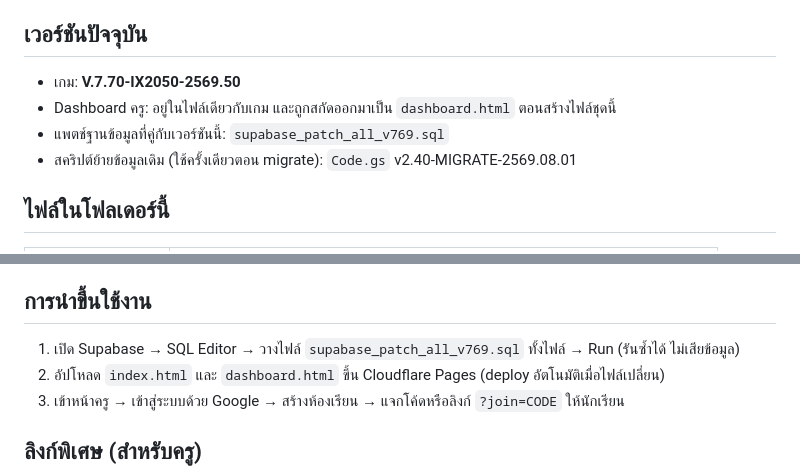
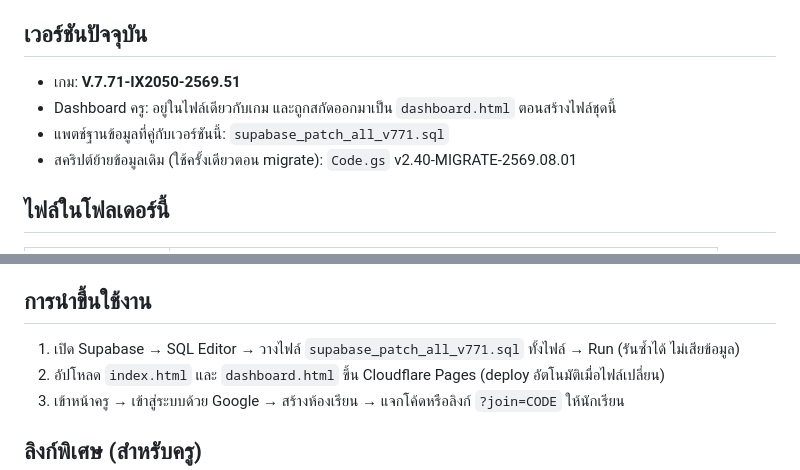
Before and after one commit to natury01/Cai-Kan, a Markdown page: README.md, 2 parts joined by grey strips. Rendered like a GitHub page.

```diff
--- a/README.md
+++ b/README.md
@@ -5,9 +5,9 @@
 
 ## เวอร์ชันปัจจุบัน
 
-- เกม: **V.7.70-IX2050-2569.50**
+- เกม: **V.7.71-IX2050-2569.51**
 - Dashboard ครู: อยู่ในไฟล์เดียวกับเกม และถูกสกัดออกมาเป็น `dashboard.html` ตอนสร้างไฟล์ชุดนี้
-- แพตช์ฐานข้อมูลที่คู่กับเวอร์ชันนี้: `supabase_patch_all_v769.sql`
+- แพตช์ฐานข้อมูลที่คู่กับเวอร์ชันนี้: `supabase_patch_all_v771.sql`
 - สคริปต์ย้ายข้อมูลเดิม (ใช้ครั้งเดียวตอน migrate): `Code.gs` v2.40-MIGRATE-2569.08.01
 
 ## ไฟล์ในโฟลเดอร์นี้
@@ -33,7 +33,7 @@ Google Apps Script / Google Sheets **ถูกตัดออกจากตั
 
 ## การนำขึ้นใช้งาน
 
-1. เปิด Supabase → SQL Editor → วางไฟล์ `supabase_patch_all_v769.sql` ทั้งไฟล์ → Run (รันซ้ำได้ ไม่เสียข้อมูล)
+1. เปิด Supabase → SQL Editor → วางไฟล์ `supabase_patch_all_v771.sql` ทั้งไฟล์ → Run (รันซ้ำได้ ไม่เสียข้อมูล)
 2. อัปโหลด `index.html` และ `dashboard.html` ขึ้น Cloudflare Pages (deploy อัตโนมัติเมื่อไฟล์เปลี่ยน)
 3. เข้าหน้าครู → เข้าสู่ระบบด้วย Google → สร้างห้องเรียน → แจกโค้ดหรือลิงก์ `?join=CODE` ให้นักเรียน
 
```
